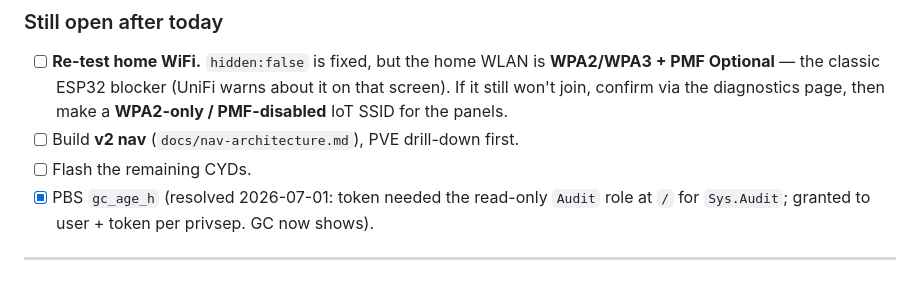
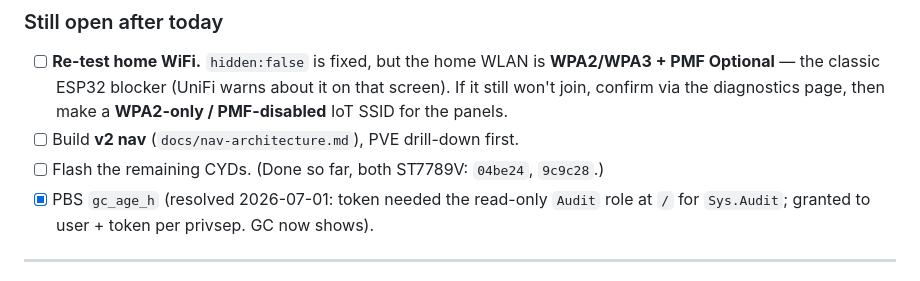
Before and after one commit to bardenit/Homelab-status, a Markdown page: docs/handoff.md, the part around the change. Rendered like a GitHub page.

Commit message:
docs: note board #2 (9c9c28) flashed, also ST7789V
Co-Authored-By: Claude Opus 4.8 <noreply@anthropic.com>

```diff
--- a/docs/handoff.md
+++ b/docs/handoff.md
@@ -24,7 +24,7 @@ Running notes; newest first. Pick up cold from the top.
   on that screen). If it still won't join, confirm via the diagnostics page, then
   make a **WPA2-only / PMF-disabled** IoT SSID for the panels.
 - [ ] Build **v2 nav** (`docs/nav-architecture.md`), PVE drill-down first.
-- [ ] Flash the remaining CYDs.
+- [ ] Flash the remaining CYDs. (Done so far, both ST7789V: `04be24`, `9c9c28`.)
 - [x] PBS `gc_age_h` (resolved 2026-07-01: token needed the read-only `Audit`
   role at `/` for `Sys.Audit`; granted to user + token per privsep. GC now shows).
 
```
